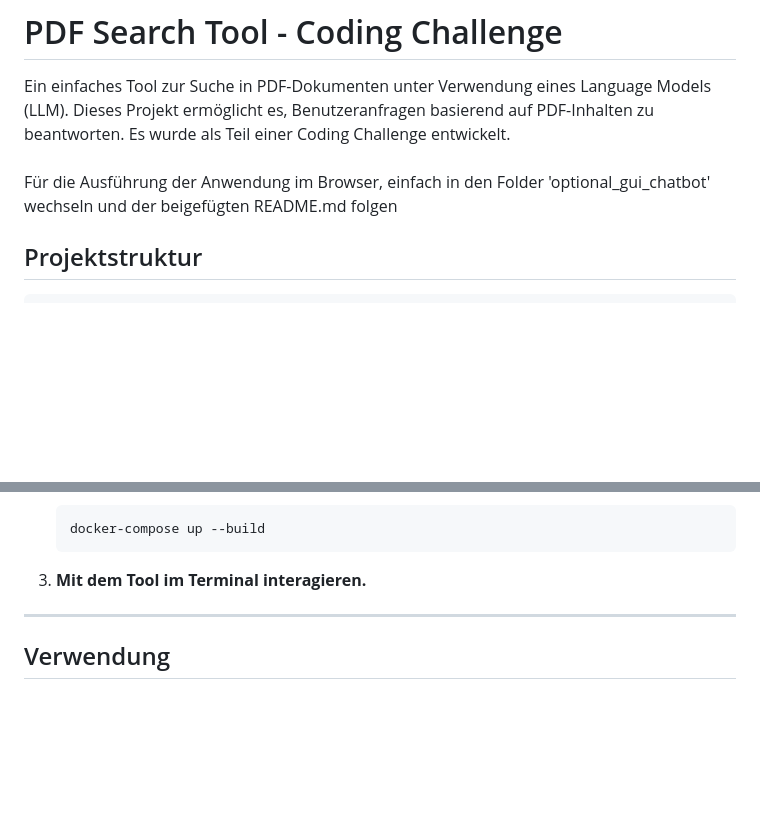
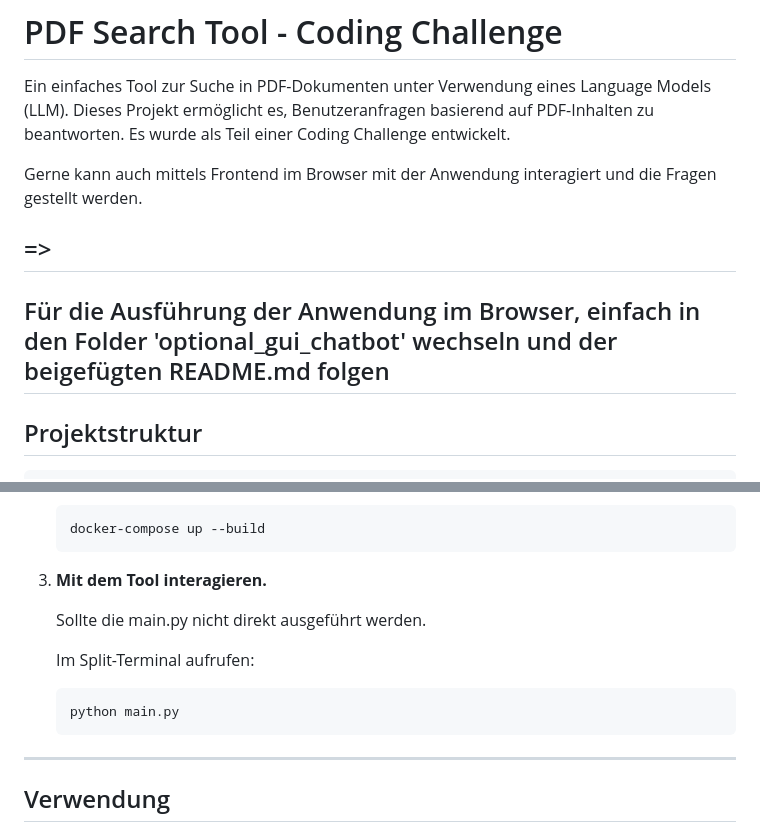
Before and after one commit to Duewiger/AI_Coding_Challenge, a Markdown page: README.md, 2 parts joined by grey strips. Drawn GitHub-style; blank space fills up the shorter version.

Commit message:
Fix some issues

````diff
--- a/README.md
+++ b/README.md
@@ -2,9 +2,12 @@
 
 Ein einfaches Tool zur Suche in PDF-Dokumenten unter Verwendung eines Language Models (LLM). Dieses Projekt ermöglicht es, Benutzeranfragen basierend auf PDF-Inhalten zu beantworten. Es wurde als Teil einer Coding Challenge entwickelt.
 
-###
+Gerne kann auch mittels Frontend im Browser mit der Anwendung interagiert und die Fragen gestellt werden.
+
+=>
+---
 Für die Ausführung der Anwendung im Browser, einfach in den Folder 'optional_gui_chatbot' wechseln und der beigefügten README.md folgen
-###
+---
 
 ## Projektstruktur
 
@@ -85,8 +88,14 @@ coding_challenge
    docker-compose up --build
    ```
 
-3. **Mit dem Tool im Terminal interagieren.**
+3. **Mit dem Tool interagieren.**
 
+   Sollte die main.py nicht direkt ausgeführt werden.
+
+   Im Split-Terminal aufrufen:
+   ```bash
+   python main.py
+   ```
 ---
 
 ## Verwendung
````
